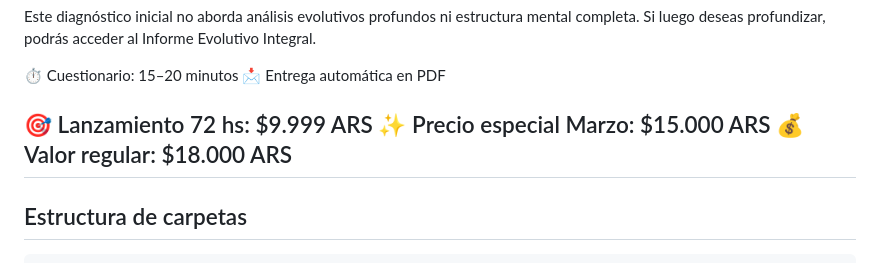
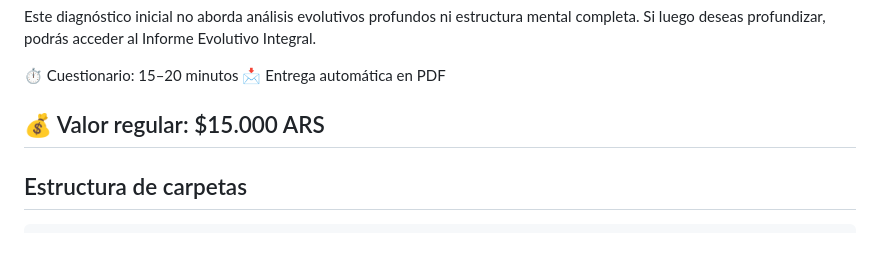
Before and after one commit to Heidi-IA/eneagrama-esencial, a Markdown page: README.md, the part around the change. GitHub-like rendering.

```diff
--- a/README.md
+++ b/README.md
@@ -35,9 +35,7 @@ Si luego deseas profundizar, podrás acceder al Informe Evolutivo Integral.
 ⏱ Cuestionario: 15–20 minutos
 📩 Entrega automática en PDF
 
-🎯 Lanzamiento 72 hs: $9.999 ARS
-✨ Precio especial Marzo: $15.000 ARS
-💰 Valor regular: $18.000 ARS
+💰 Valor regular: $15.000 ARS
 ---
 
 ## Estructura de carpetas
```
